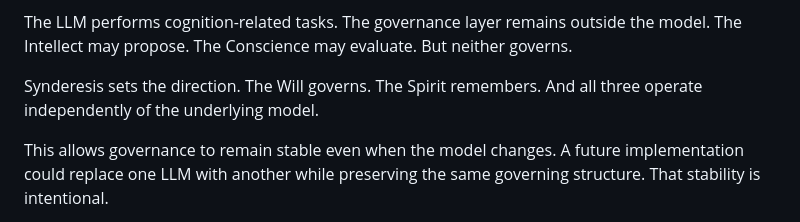
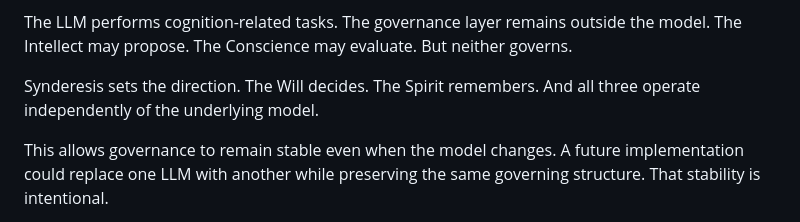
Before and after one commit to jnamaya/SAFi, a Markdown page: README.md, the part around the change. GitHub-like rendering.

Commit message:
docs(readme): change "The Will governs" to "The Will decides" in faculties triad

```diff
--- a/README.md
+++ b/README.md
@@ -100,7 +100,7 @@ This distinction is important because it is easy to mistake SAFi for another pro
 
 The LLM performs cognition-related tasks. The governance layer remains outside the model. The Intellect may propose. The Conscience may evaluate. But neither governs.
 
-Synderesis sets the direction. The Will governs. The Spirit remembers. And all three operate independently of the underlying model.
+Synderesis sets the direction. The Will decides. The Spirit remembers. And all three operate independently of the underlying model.
 
 This allows governance to remain stable even when the model changes. A future implementation could replace one LLM with another while preserving the same governing structure. That stability is intentional.
 
```
